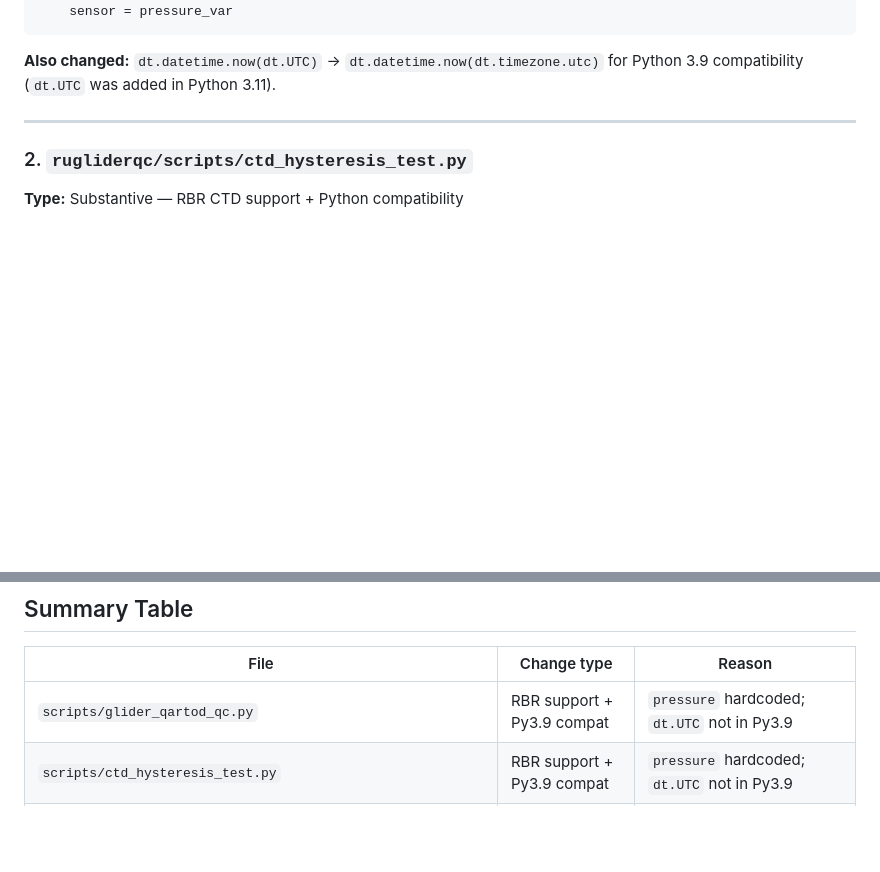
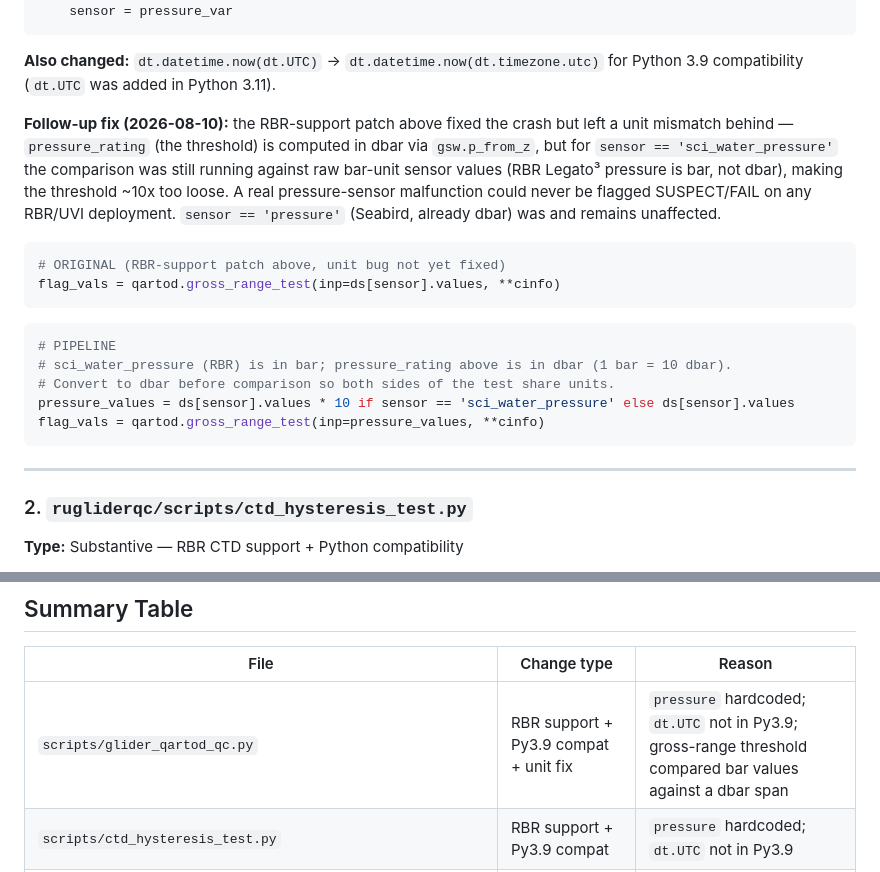
Before and after one commit to thamlinusvi/glider-processing-pipeline, a Markdown page: CHANGES_FROM_RUTGERS.md, 2 parts joined by grey strips. Rendered like a GitHub page; blank space fills up the shorter version.

Commit message:
Document the pressure gross-range unit fix in CHANGES_FROM_RUTGERS.md
The RBR-support patch already documented for glider_qartod_qc.py fixed
a crash but left the bar/dbar unit mismatch fixed in commit 2e16fab
undocumented. Adds a follow-up entry (before/after code block, matching
the file's existing style) plus a summary-table update.

Co-Authored-By: Claude Sonnet 5 <noreply@anthropic.com>

````diff
--- a/CHANGES_FROM_RUTGERS.md
+++ b/CHANGES_FROM_RUTGERS.md
@@ -58,6 +58,26 @@ else:
 
 **Also changed:** `dt.datetime.now(dt.UTC)` → `dt.datetime.now(dt.timezone.utc)`
 for Python 3.9 compatibility (`dt.UTC` was added in Python 3.11).
+
+**Follow-up fix (2026-08-10):** the RBR-support patch above fixed the crash but left a unit
+mismatch behind — `pressure_rating` (the threshold) is computed in dbar via `gsw.p_from_z`, but
+for `sensor == 'sci_water_pressure'` the comparison was still running against raw bar-unit
+sensor values (RBR Legato³ pressure is bar, not dbar), making the threshold ~10x too loose. A
+real pressure-sensor malfunction could never be flagged SUSPECT/FAIL on any RBR/UVI deployment.
+`sensor == 'pressure'` (Seabird, already dbar) was and remains unaffected.
+
+```python
+# ORIGINAL (RBR-support patch above, unit bug not yet fixed)
+flag_vals = qartod.gross_range_test(inp=ds[sensor].values, **cinfo)
+```
+
+```python
+# PIPELINE
+# sci_water_pressure (RBR) is in bar; pressure_rating above is in dbar (1 bar = 10 dbar).
+# Convert to dbar before comparison so both sides of the test share units.
+pressure_values = ds[sensor].values * 10 if sensor == 'sci_water_pressure' else ds[sensor].values
+flag_vals = qartod.gross_range_test(inp=pressure_values, **cinfo)
+```
 
 ---
 
@@ -620,7 +640,7 @@ Without these lines the Docker build fails at the `conda env create` step.
 
 | File | Change type | Reason |
 |---|---|---|
-| `scripts/glider_qartod_qc.py` | RBR support + Py3.9 compat | `pressure` hardcoded; `dt.UTC` not in Py3.9 |
+| `scripts/glider_qartod_qc.py` | RBR support + Py3.9 compat + unit fix | `pressure` hardcoded; `dt.UTC` not in Py3.9; gross-range threshold compared bar values against a dbar span |
 | `scripts/ctd_hysteresis_test.py` | RBR support + Py3.9 compat | `pressure` hardcoded; `dt.UTC` not in Py3.9 |
 | `scripts/time_shift.py` | RBR support + Py3.9 compat | `pressure` hardcoded; `dt.UTC` not in Py3.9 |
 | `scripts/summarize_qartod_flags.py` | Py3.9 compat | `dt.UTC` not in Py3.9 |
````
